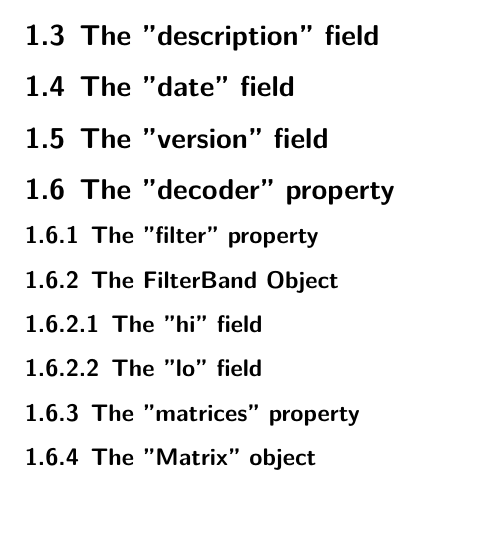
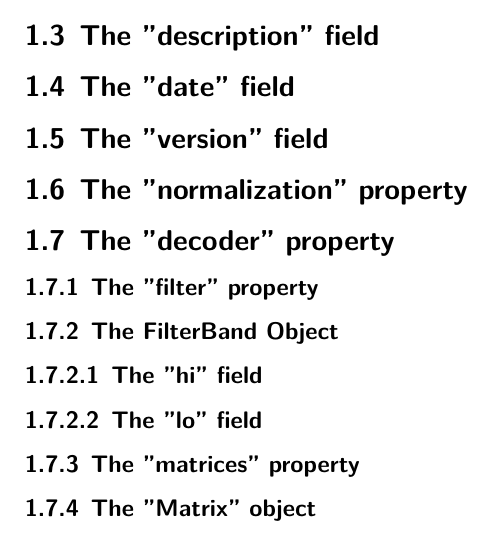
Before and after one commit to Shalwaban/dotadd, a LaTeX document (dotadd-spec/dotadd-spec.tex, which reads dotadd-spec/dotadd-spec-structure.tex): part of page 4 of 5, cut so that both start at the same text. Compiled offline with XeLaTeX; a missing font is replaced by an installed copy or a similar font.

Commit message:
added normalization and weights fields fixes #4

```diff
--- a/dotadd-spec/dotadd-spec-structure.tex
+++ b/dotadd-spec/dotadd-spec-structure.tex
@@ -9,6 +9,8 @@
 \subsection{The "date" field}
 
 \subsection{The "version" field}
+
+\subsection{The "normalization" property}
 
 \subsection{The "decoder" property}
 
```
Also changed, not shown: dotadd-spec/dotadd-spec.pdf, 1 other file.
